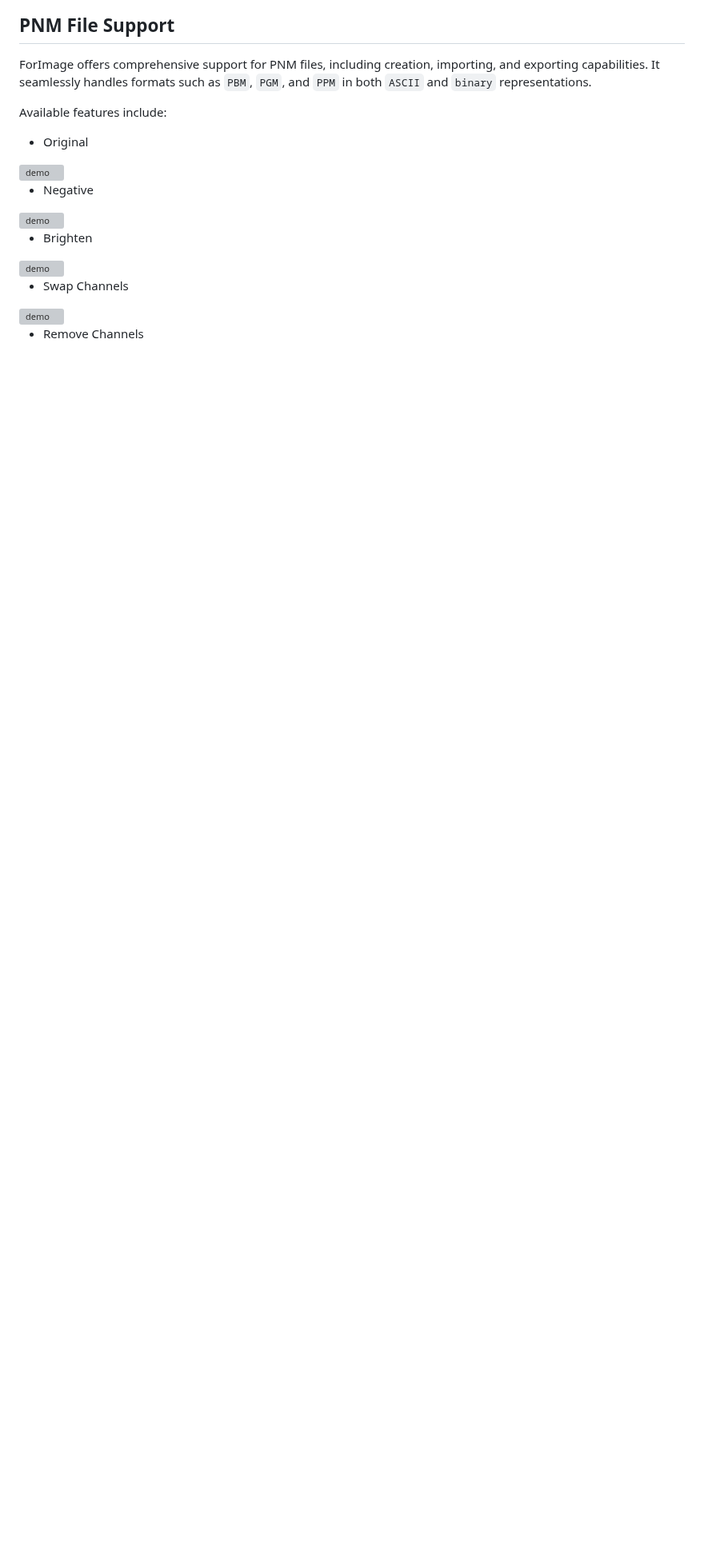
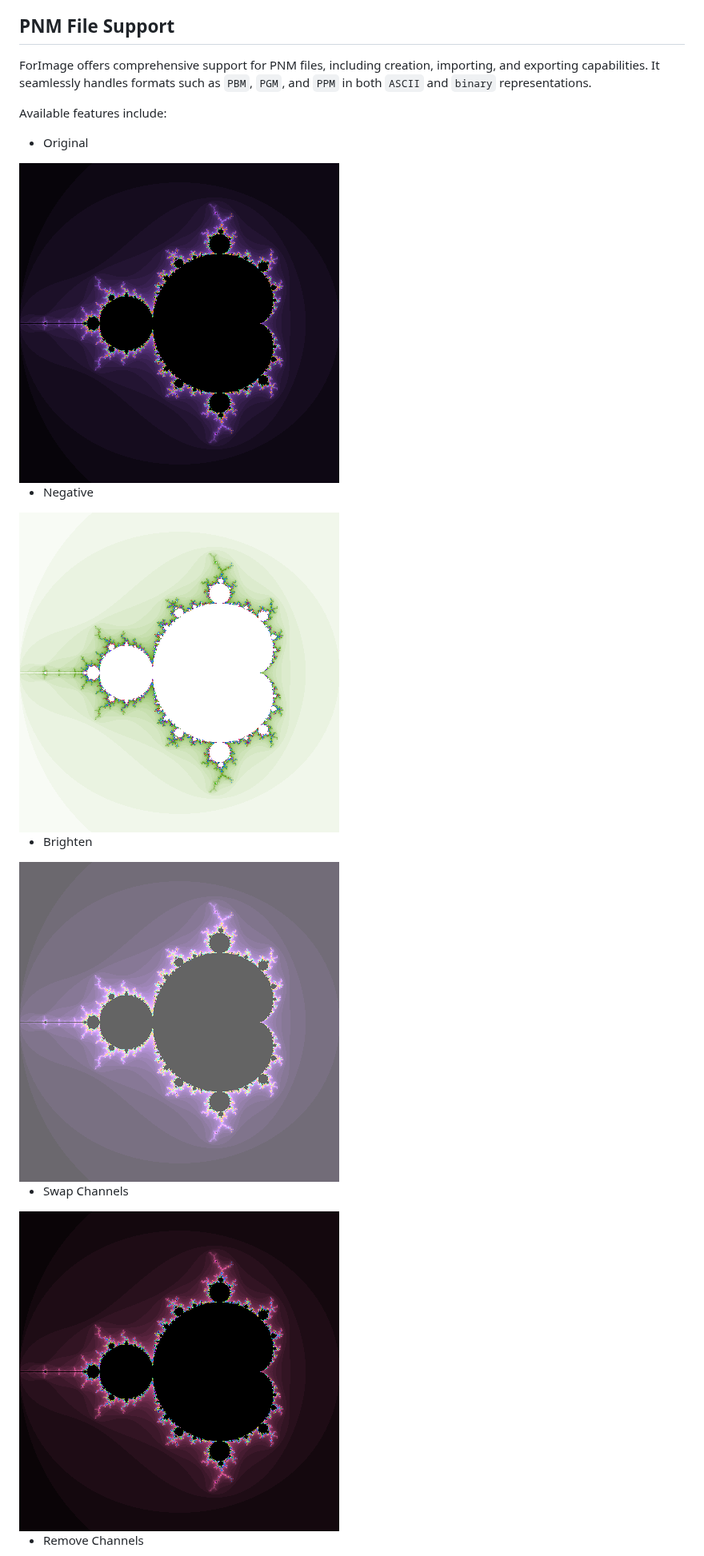
Before and after one commit to gha3mi/forimage, a Markdown page: README.md, the part around one of its changes. Shown at 80% size. GitHub-like rendering; blank space fills up the shorter version; grey boxes are pictures that could not be loaded.

```diff
--- a/README.md
+++ b/README.md
@@ -22,19 +22,19 @@ Available features include:
 
 - Original
 
-<img alt="demo" src="https://github.com/gha3mi/forimage/raw/main/pnm_files/mandelbrot_binary.png" width="400">
+<img alt="demo" src="https://github.com/gha3mi/forimage/raw/main/png_files/mandelbrot_binary.png" width="400">
 
 - Negative
 
-<img alt="demo" src="https://github.com/gha3mi/forimage/raw/main/pnm_files/mandelbrot_binary_negative.png" width="400">
+<img alt="demo" src="https://github.com/gha3mi/forimage/raw/main/png_files/mandelbrot_binary_negative.png" width="400">
 
 - Brighten
 
-<img alt="demo" src="https://github.com/gha3mi/forimage/raw/main/pnm_files/mandelbrot_binary_brighten.png" width="400">
+<img alt="demo" src="https://github.com/gha3mi/forimage/raw/main/png_files/mandelbrot_binary_brighten.png" width="400">
 
 - Swap Channels
 
-<img alt="demo" src="https://github.com/gha3mi/forimage/raw/main/pnm_files/mandelbrot_binary_swap.png" width="400">
+<img alt="demo" src="https://github.com/gha3mi/forimage/raw/main/png_files/mandelbrot_binary_swap.png" width="400">
 
 - Remove Channels
 
```
Also changed, not shown: other parts of README.md (+7 -7 lines).
